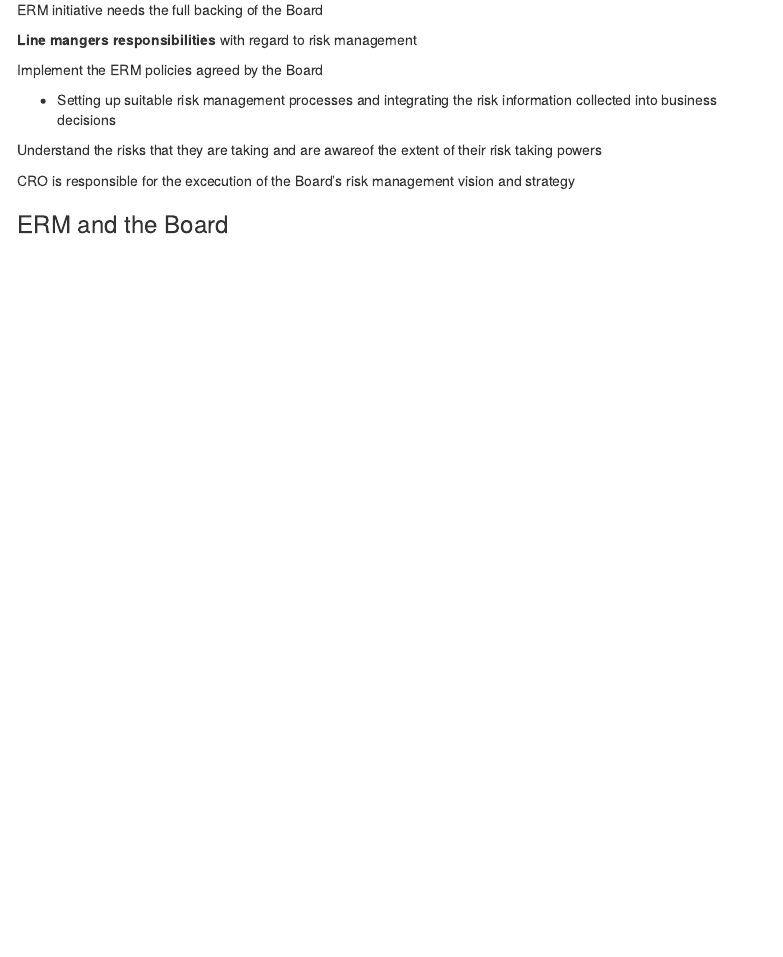
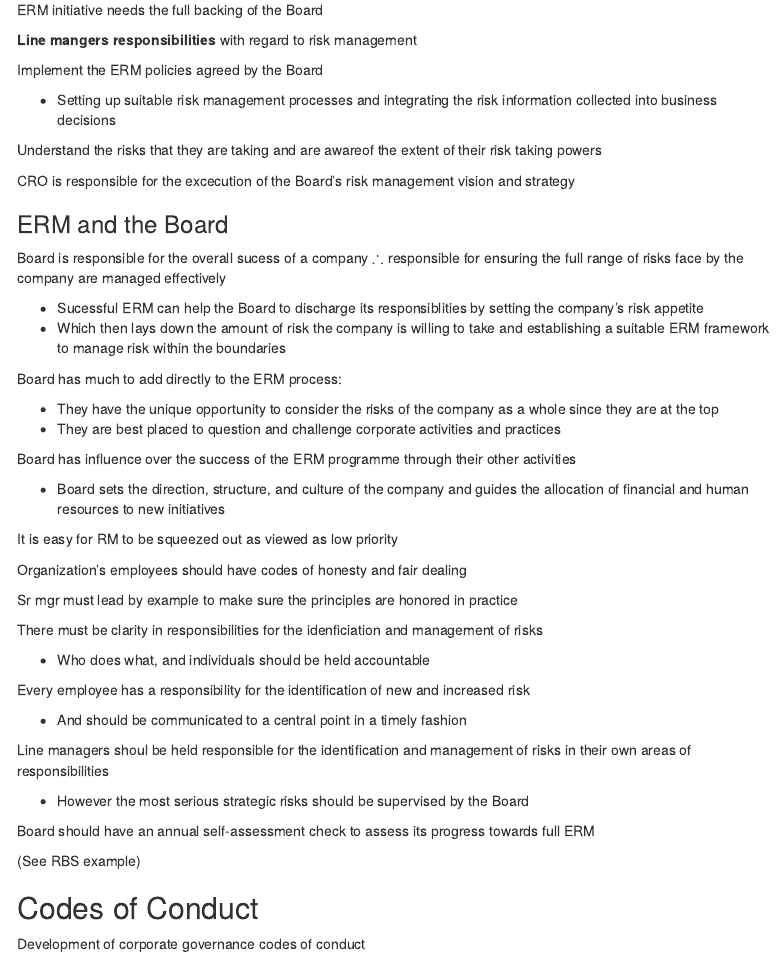
Before and after one commit to cliffordlau/Exam-ST9-2016-Notes, an R Markdown document (Part 1/04-How-To-Do-ERM.Rmd): the page in a window 1100 px wide, from 1440 px down. Rendered offline with R 4.5, knitr and Pandoc, with nearby package versions; menus at the side of the page are left out.

Commit message:
more mod 4

```diff
--- a/Part 1/04-How-To-Do-ERM.Rmd
+++ b/Part 1/04-How-To-Do-ERM.Rmd
@@ -89,3 +89,43 @@ Understand the risks that they are taking and are awareof the extent of their ri
 CRO is responsible for the excecution of the Board's risk management vision and strategy
 
 ### ERM and the Board
+
+Board is responsible for the overall sucess of a company $\therefore$ responsible for ensuring the full range of risks face by the company are managed effectively
+
+* Sucessful ERM can help the Board to discharge its responsiblities by setting the company's risk appetite
+* Which then lays down the amount of risk the company is willing to take and establishing a suitable ERM framework to manage risk within the boundaries
+
+Board has much to add directly to the ERM process:
+
+* They have the unique opportunity to consider the risks of the company as a whole since they are at the top
+* They are best placed to question and challenge corporate activities and practices
+
+Board has influence over the success of the ERM programme through their other activities
+
+* Board sets the direction, structure, and culture of the company and guides the allocation of financial and human resources to new initiatives
+
+It is easy for RM to be squeezed out as viewed as low priority
+
+Organization's employees should have codes of honesty and fair dealing
+
+Sr mgr must lead by example to make sure the principles are honored in practice
+
+There must be clarity in responsibilities for the idenficiation and management of risks
+
+* Who does what, and individuals should be held accountable
+
+Every employee has a responsibility for the identification of new and increased risk
+
+* And should be communicated to a central point in a timely fashion
+
+Line managers shoul be held responsible for the identification and management of risks in their own areas of responsibilities
+
+* However the most serious strategic risks should be supervised by the Board
+
+Board should have an annual self-assessment check to assess its progress towards full ERM
+
+(See RBS example)
+
+## Codes of Conduct
+
+Development of corporate governance codes of conduct
```
Also changed, not shown: Part 1/04-How-To-Do-ERM.html.
